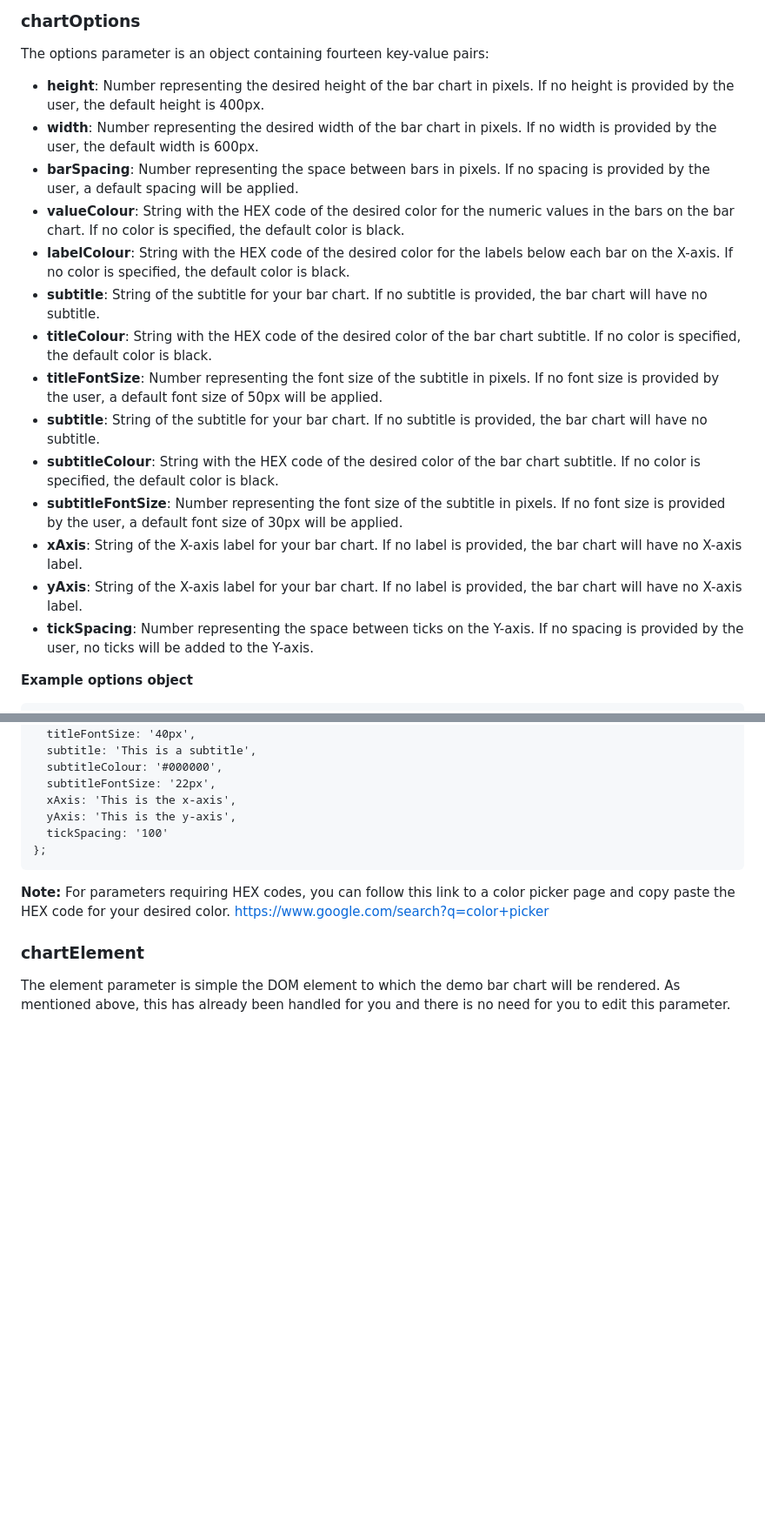
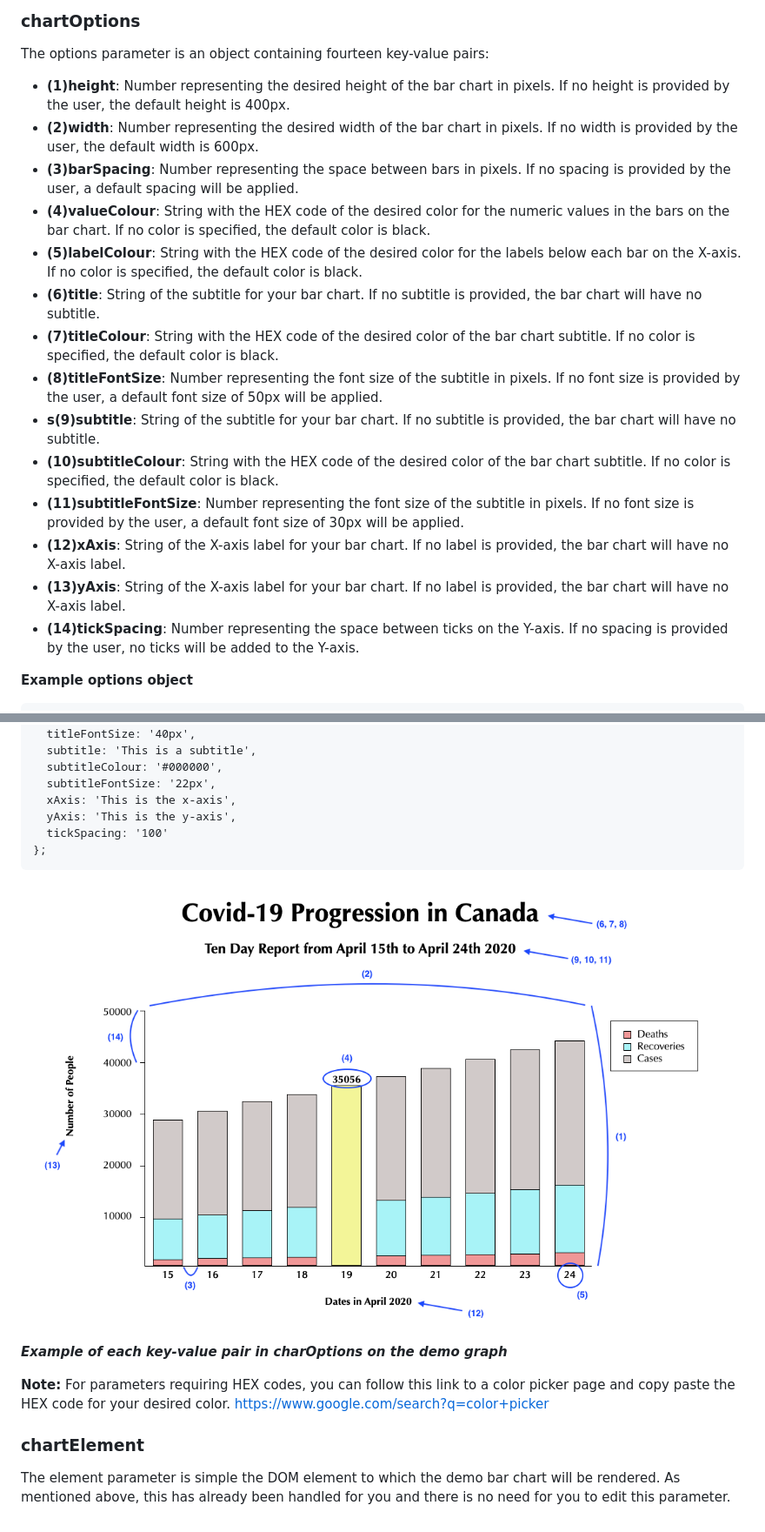
Before and after one commit to sophdubs/bar-chart-project, a Markdown page: README.md, 2 parts joined by grey strips. Shown: that part at 87% size. Rendered like a GitHub page; pictures changed too: images/stacked-with-labels.png (added); blank space fills up the shorter version.

Commit message:
added image of demo graph with labels for each of the key value pais in chartOptions

````diff
--- a/README.md
+++ b/README.md
@@ -80,20 +80,20 @@ const chartData = {
 
 ### chartOptions
 The options parameter is an object containing fourteen key-value pairs:
-- **height**: Number representing the desired height of the bar chart in pixels. If no height is provided by the user, the default height is 400px.
-- **width**: Number representing the desired width of the bar chart in pixels. If no width is provided by the user, the default width is 600px.
-- **barSpacing**: Number representing the space between bars in pixels. If no spacing is provided by the user, a default spacing will be applied.
-- **valueColour**: String with the HEX code of the desired color for the numeric values in the bars on the bar chart. If no color is specified, the default color is black.
-- **labelColour**: String with the HEX code of the desired color for the labels below each bar on the X-axis. If no color is specified, the default color is black.
-- **subtitle**: String of the subtitle for your bar chart. If no subtitle is provided, the bar chart will have no subtitle.
-- **titleColour**: String with the HEX code of the desired color of the bar chart subtitle. If no color is specified, the default color is black.
-- **titleFontSize**: Number representing the font size of the subtitle in pixels. If no font size is provided by the user, a default font size of 50px will be applied.
-- **subtitle**: String of the subtitle for your bar chart. If no subtitle is provided, the bar chart will have no subtitle.
-- **subtitleColour**: String with the HEX code of the desired color of the bar chart subtitle. If no color is specified, the default color is black.
-- **subtitleFontSize**: Number representing the font size of the subtitle in pixels. If no font size is provided by the user, a default font size of 30px will be applied.
-- **xAxis**: String of the X-axis label for your bar chart. If no label is provided, the bar chart will have no X-axis label.
-- **yAxis**: String of the X-axis label for your bar chart. If no label is provided, the bar chart will have no X-axis label.
-- **tickSpacing**: Number representing the space between ticks on the Y-axis. If no spacing is provided by the user, no ticks will be added to the Y-axis.
+- **(1)height**: Number representing the desired height of the bar chart in pixels. If no height is provided by the user, the default height is 400px.
+- **(2)width**: Number representing the desired width of the bar chart in pixels. If no width is provided by the user, the default width is 600px.
+- **(3)barSpacing**: Number representing the space between bars in pixels. If no spacing is provided by the user, a default spacing will be applied.
+- **(4)valueColour**: String with the HEX code of the desired color for the numeric values in the bars on the bar chart. If no color is specified, the default color is black.
+- **(5)labelColour**: String with the HEX code of the desired color for the labels below each bar on the X-axis. If no color is specified, the default color is black.
+- **(6)title**: String of the subtitle for your bar chart. If no subtitle is provided, the bar chart will have no subtitle.
+- **(7)titleColour**: String with the HEX code of the desired color of the bar chart subtitle. If no color is specified, the default color is black.
+- **(8)titleFontSize**: Number representing the font size of the subtitle in pixels. If no font size is provided by the user, a default font size of 50px will be applied.
+- **s(9)subtitle**: String of the subtitle for your bar chart. If no subtitle is provided, the bar chart will have no subtitle.
+- **(10)subtitleColour**: String with the HEX code of the desired color of the bar chart subtitle. If no color is specified, the default color is black.
+- **(11)subtitleFontSize**: Number representing the font size of the subtitle in pixels. If no font size is provided by the user, a default font size of 30px will be applied.
+- **(12)xAxis**: String of the X-axis label for your bar chart. If no label is provided, the bar chart will have no X-axis label.
+- **(13)yAxis**: String of the X-axis label for your bar chart. If no label is provided, the bar chart will have no X-axis label.
+- **(14)tickSpacing**: Number representing the space between ticks on the Y-axis. If no spacing is provided by the user, no ticks will be added to the Y-axis.
 
 **Example options object**
 ```
@@ -114,6 +114,9 @@ const chartOptions = {
   tickSpacing: '100'
 };
 ```
+![](images/stacked-with-labels.png)
+***Example of each key-value pair in charOptions on the demo graph***
+
 **Note:**
 For parameters requiring HEX codes, you can follow this link to a color picker page and copy paste the HEX code for your desired color.
 https://www.google.com/search?q=color+picker
````
Also changed, not shown: other parts of README.md (+1 -1 lines).
